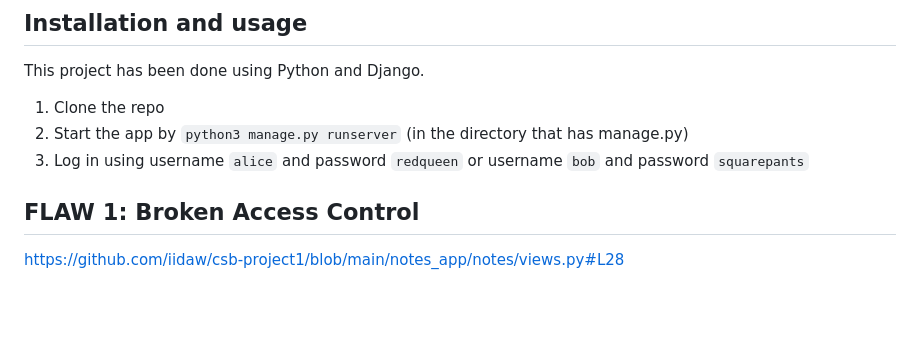
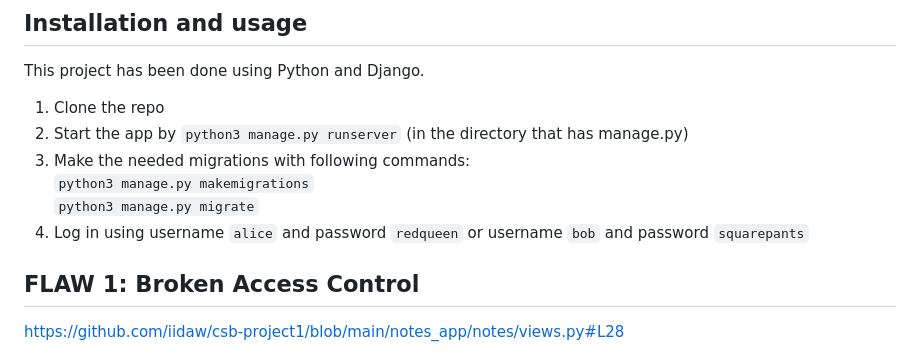
Before and after one commit to iidaw/csb-project1, a Markdown page: README.md, the part around the change. Drawn GitHub-style; blank space fills up the shorter version.

````diff
--- a/README.md
+++ b/README.md
@@ -8,7 +8,10 @@ This project uses OWASP 2021 list.
 This project has been done using Python and Django.
 1. Clone the repo
 2. Start the app by ```python3 manage.py runserver``` (in the directory that has manage.py)
-3. Log in using username ```alice``` and password ```redqueen``` or username ```bob``` and password ```squarepants```
+3. Make the needed migrations with following commands: <br>
+   ```python3 manage.py makemigrations``` <br>
+   ```python3 manage.py migrate```
+5. Log in using username ```alice``` and password ```redqueen``` or username ```bob``` and password ```squarepants```
 
 ## FLAW 1: Broken Access Control
 https://github.com/iidaw/csb-project1/blob/main/notes_app/notes/views.py#L28
````
